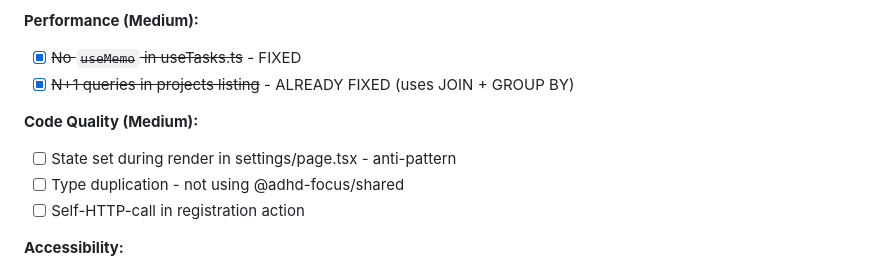
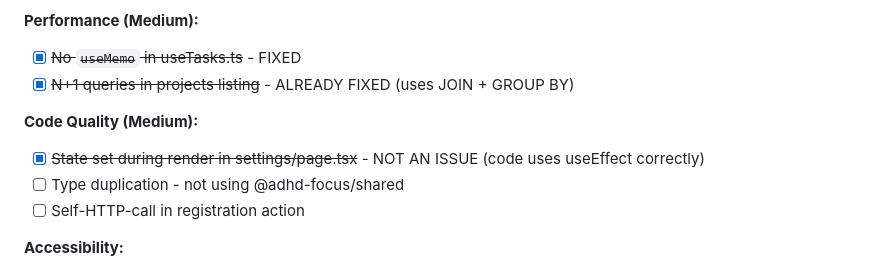
Before and after one commit to zarudesu/adhd-focus, a Markdown page: CLAUDE.md, the part around the change. Drawn GitHub-style.

Commit message:
docs: mark settings state issue as not a problem
Code review found it follows React best practices with useEffect.

Co-Authored-By: Claude Opus 4.5 <noreply@anthropic.com>

```diff
--- a/CLAUDE.md
+++ b/CLAUDE.md
@@ -157,7 +157,7 @@ cd apps/web && npm run dev
 - [x] ~~N+1 queries in projects listing~~ - ALREADY FIXED (uses JOIN + GROUP BY)
 
 **Code Quality (Medium):**
-- [ ] State set during render in settings/page.tsx - anti-pattern
+- [x] ~~State set during render in settings/page.tsx~~ - NOT AN ISSUE (code uses useEffect correctly)
 - [ ] Type duplication - not using @adhd-focus/shared
 - [ ] Self-HTTP-call in registration action
 
```
